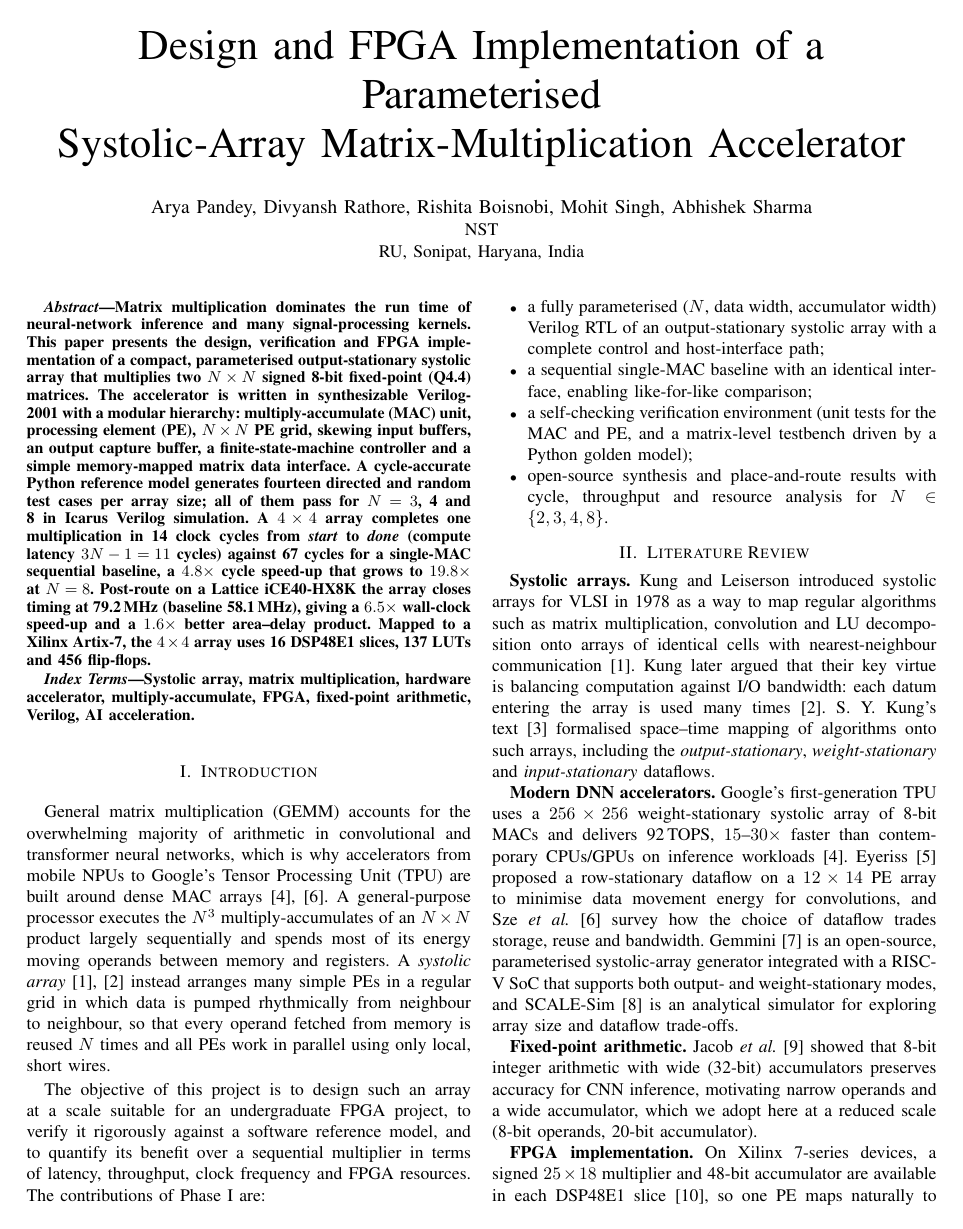
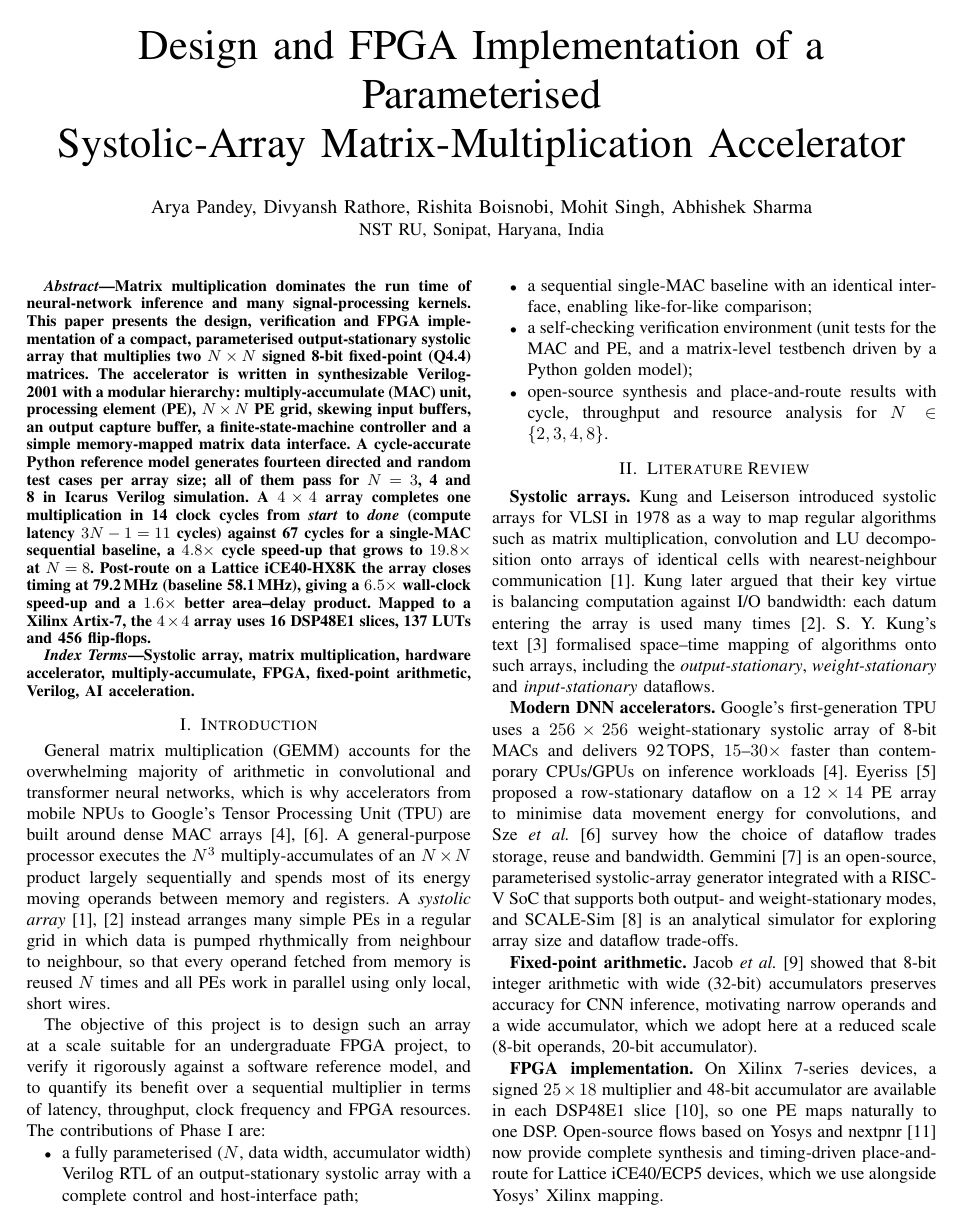
Before and after one commit to arya-p-gh/Team_T013_mca, a LaTeX paper (report/report.tex): page 1 of 6. Compiled offline with pdfLaTeX.

Commit message:
fix institute line in report header

```diff
--- a/report/report.tex
+++ b/report/report.tex
@@ -15,7 +15,7 @@
 \newcommand{\memberC}{Rishita Boisnobi}
 \newcommand{\memberD}{Mohit Singh}
 \newcommand{\memberE}{Abhishek Sharma}
-\newcommand{\institute}{NST\\ RU, Sonipat, Haryana, India}
+\newcommand{\institute}{NST RU, Sonipat, Haryana, India}
 % ---------------------------------------------------------------------------
 
 \begin{document}
```
Also changed, not shown: report/report.pdf.
